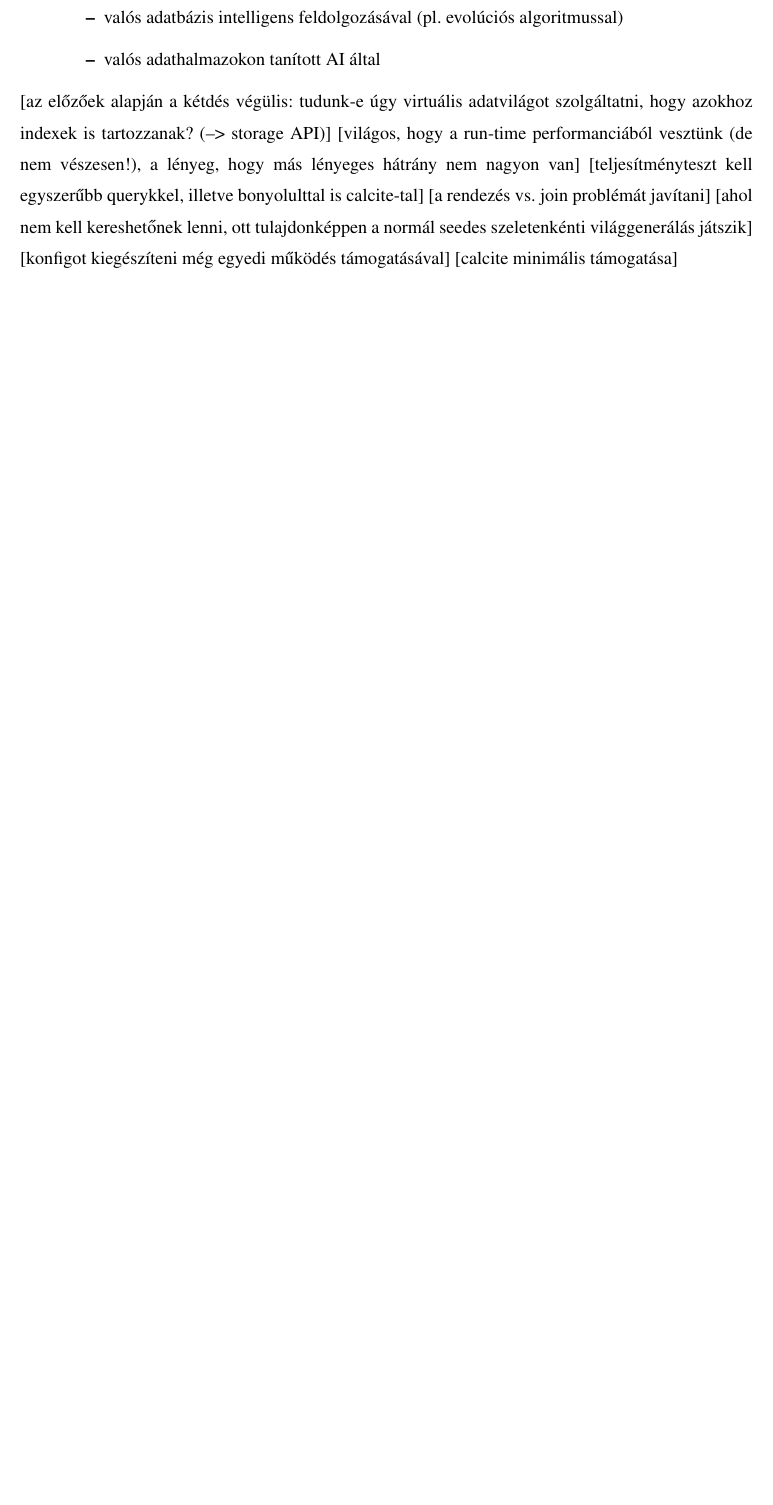
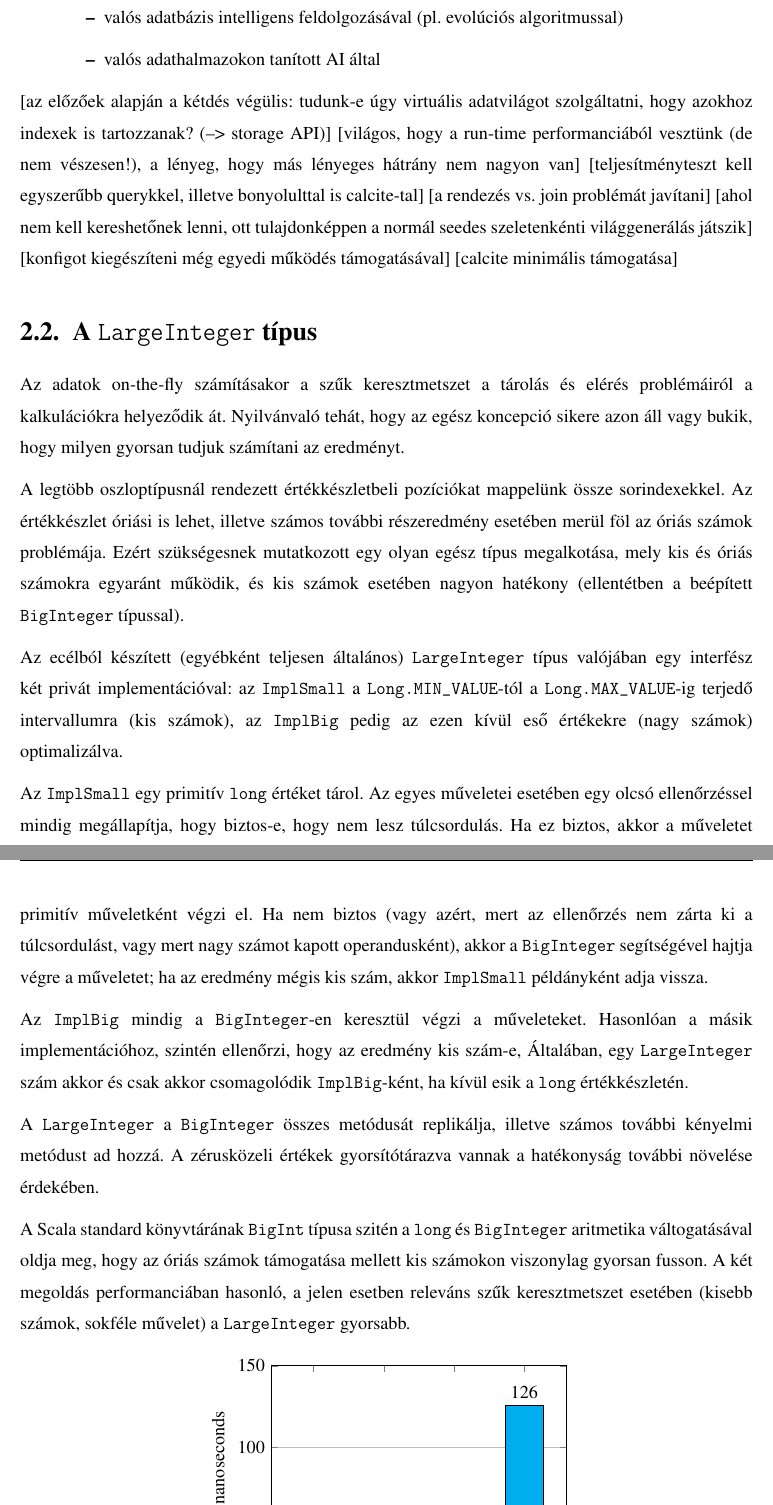
Before and after one commit to davidsusu/holodb-tdk, a LaTeX thesis (dolgozat/src/index.tex): part of page 17 of 27 before the commit and two parts of pages 17 and 18 of 29 after it, the two joined at a grey line, cut so that both start at the same text, the shorter picture padded with empty space. Compiled offline with pdfLaTeX.

Commit message:
Updated: 2 files changed, 98 insertions(+), 10 deletions(-)
M  dolgozat/build.sh
M  dolgozat/src/index.tex

```diff
--- a/dolgozat/src/index.tex
+++ b/dolgozat/src/index.tex
@@ -11,7 +11,7 @@
 \usepackage{svg}
 \usepackage{todonotes}
 \usepackage{float}
-
+\usepackage{pgfplots}
 \usepackage{arydshln}
 
 \newcommand{\rhpad}{\vspace{0.6\baselineskip}}
@@ -27,7 +27,7 @@
 \usepackage[newfloat]{minted}
 \AtBeginEnvironment{minted}{\singlespacing}
 
-\title{HoloDB - virtuális on-the-fly relációs adattár}
+\title{HoloDB, egy on-the-fly virtuális relációs adattár}
 \date{2023}
 \author{Horváth Dávid}
 \degree{Programtervező Informatikus BSc}
@@ -532,5 +529,48 @@ Egyéb:
 
 
 
+\section{A \texttt{LargeInteger} típus}
 
+Az adatok on-the-fly számításakor a szűk keresztmetszet
+a tárolás és elérés problémáiról a kalkulációkra helyeződik át.
+Nyilvánvaló tehát, hogy az egész koncepció sikere azon áll vagy bukik,
+hogy milyen gyorsan tudjuk számítani az eredményt.
 
+A legtöbb oszloptípusnál rendezett értékkészletbeli pozíciókat mappelünk össze sorindexekkel.
+Az értékkészlet óriási is lehet,
+illetve számos további részeredmény esetében merül föl az óriás számok problémája.
+Ezért szükségesnek mutatkozott egy olyan egész típus megalkotása,
+mely kis és óriás számokra egyaránt működik,
+és kis számok esetében nagyon hatékony (ellentétben a beépített \texttt{BigInteger} típussal).
+
+Az ecélból készített (egyébként teljesen általános) \texttt{LargeInteger} típus
+valójában egy interfész két privát implementációval:
+az \texttt{ImplSmall} a \texttt{Long.MIN\_VALUE}-tól a \texttt{Long.MAX\_VALUE}-ig
+terjedő intervallumra (kis számok),
+az \texttt{ImplBig} pedig az ezen kívül eső értékekre (nagy számok) optimalizálva.
+
+Az \texttt{ImplSmall} egy primitív \texttt{long} értéket tárol.
+Az egyes műveletei esetében egy olcsó ellenőrzéssel mindig megállapítja,
+hogy biztos-e, hogy nem lesz túlcsordulás.
+Ha ez biztos, akkor a műveletet primitív műveletként végzi el.
+Ha nem biztos
+(vagy azért, mert az ellenőrzés nem zárta ki a túlcsordulást,
+vagy mert nagy számot kapott operandusként),
+akkor a \texttt{BigInteger} segítségével hajtja végre a műveletet;
+ha az eredmény mégis kis szám, akkor \texttt{ImplSmall} példányként adja vissza.
+
+Az \texttt{ImplBig} mindig a \texttt{BigInteger}-en keresztül végzi a műveleteket.
+Hasonlóan a másik implementációhoz, szintén ellenőrzi, hogy az eredmény kis szám-e,
+Általában, egy \texttt{LargeInteger} szám akkor és csak akkor csomagolódik \texttt{ImplBig}-ként,
+ha kívül esik a \texttt{long} értékkészletén.
+
+A \texttt{LargeInteger} a \texttt{BigInteger} összes metódusát replikálja,
+illetve számos további kényelmi metódust ad hozzá.
+A zérusközeli értékek gyorsítótárazva vannak a hatékonyság további növelése érdekében.
+
+A Scala standard könyvtárának \texttt{BigInt} típusa szitén a \texttt{long} és \texttt{BigInteger}
+aritmetika váltogatásával oldja meg,
+hogy az óriás számok támogatása mellett kis számokon viszonylag gyorsan fusson.
+A két megoldás performanciában hasonló,
+a jelen esetben releváns szűk keresztmetszet esetében (kisebb számok, sokféle művelet)
+a \texttt{LargeInteger} gyorsabb.
@@ -536,0 +598 @@ Egyéb:
+        \end{axis}
```
Also changed, not shown: dolgozat/src/index.tex (44 more changed lines), 1 other file.
